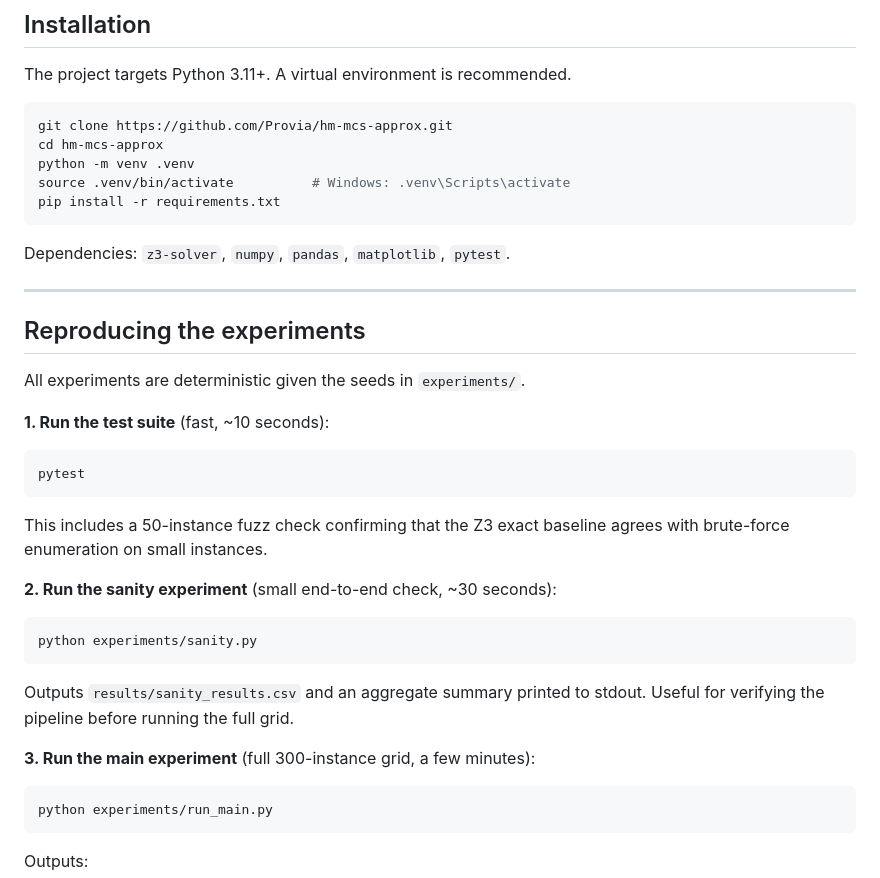
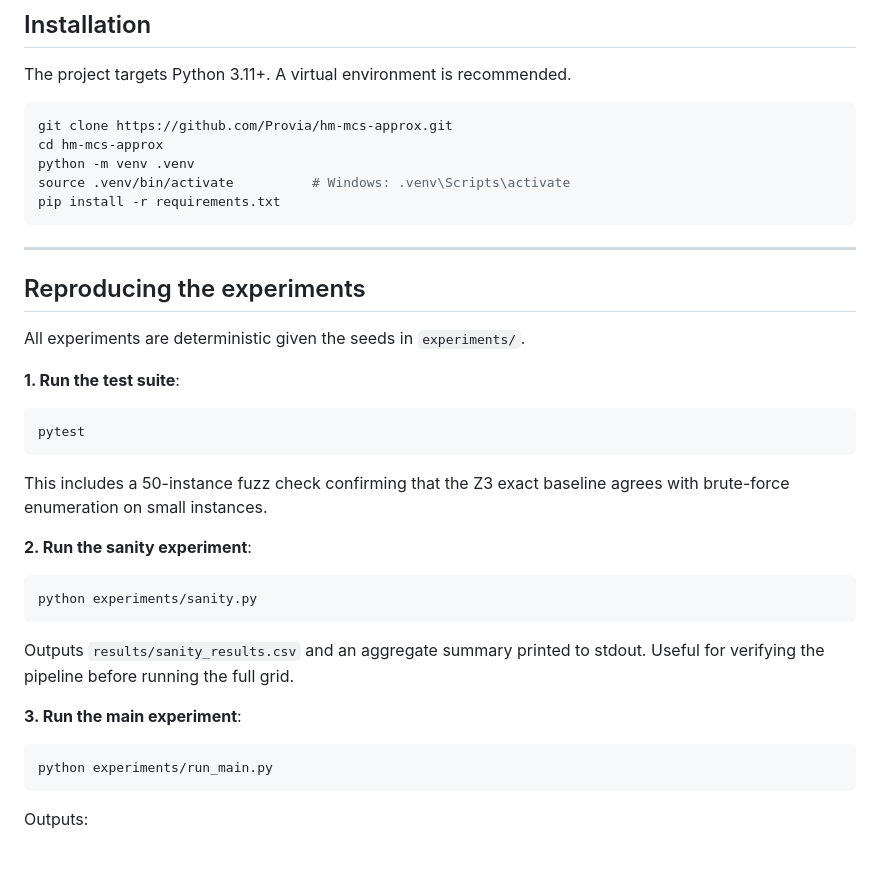
Before and after one commit to Provia/hm-mcs-approx, a Markdown page: README.md, the part around the change. Drawn GitHub-style; blank space fills up the shorter version.

````diff
--- a/README.md
+++ b/README.md
@@ -103,15 +103,13 @@ source .venv/bin/activate          # Windows: .venv\Scripts\activate
 pip install -r requirements.txt
 ```
 
-Dependencies: `z3-solver`, `numpy`, `pandas`, `matplotlib`, `pytest`.
-
 ---
 
 ## Reproducing the experiments
 
 All experiments are deterministic given the seeds in `experiments/`.
 
-**1. Run the test suite** (fast, ~10 seconds):
+**1. Run the test suite**:
 
 ```bash
 pytest
@@ -120,7 +118,7 @@ pytest
 This includes a 50-instance fuzz check confirming that the Z3 exact baseline
 agrees with brute-force enumeration on small instances.
 
-**2. Run the sanity experiment** (small end-to-end check, ~30 seconds):
+**2. Run the sanity experiment**:
 
 ```bash
 python experiments/sanity.py
@@ -129,7 +127,7 @@ python experiments/sanity.py
 Outputs `results/sanity_results.csv` and an aggregate summary printed to
 stdout. Useful for verifying the pipeline before running the full grid.
 
-**3. Run the main experiment** (full 300-instance grid, a few minutes):
+**3. Run the main experiment**:
 
 ```bash
 python experiments/run_main.py
````
